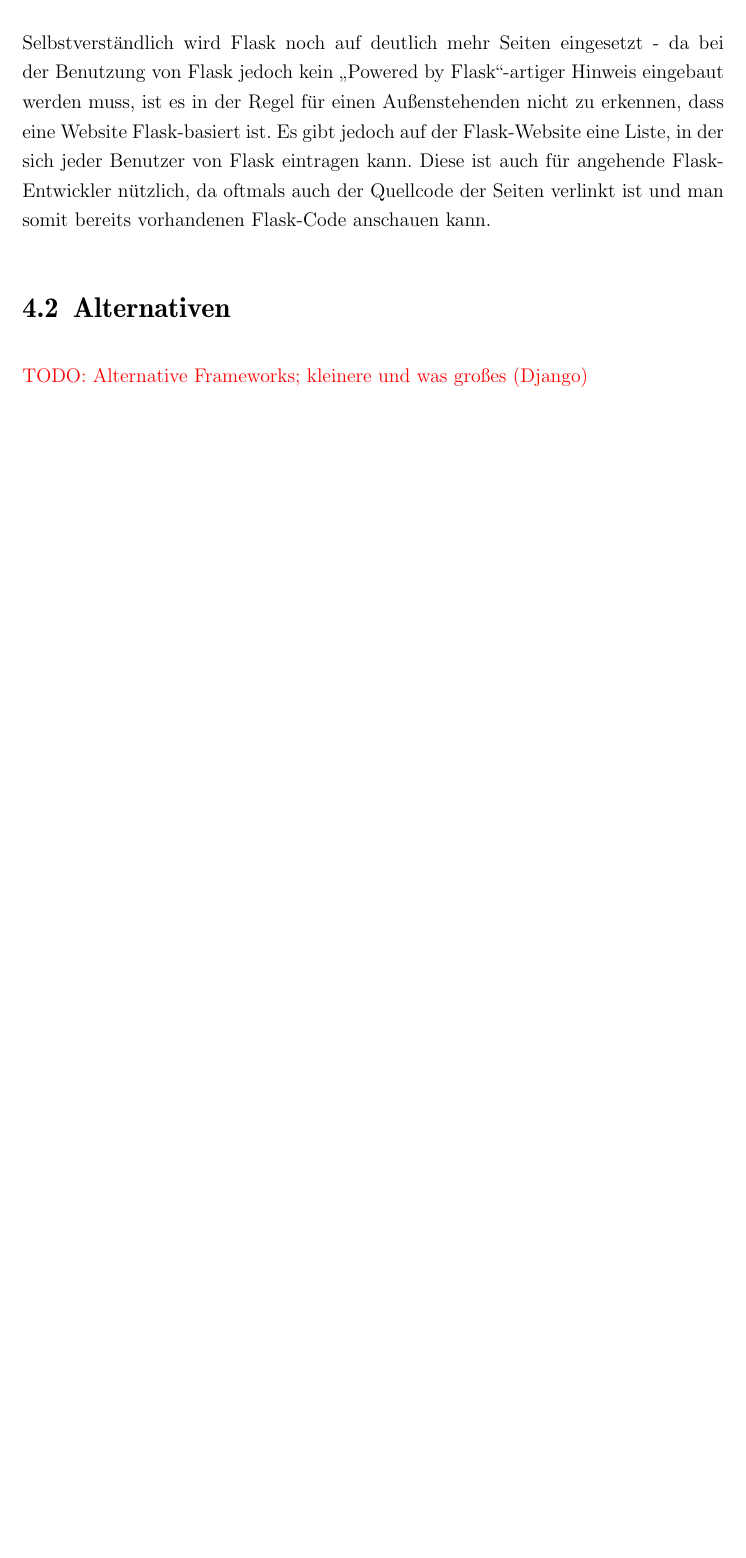
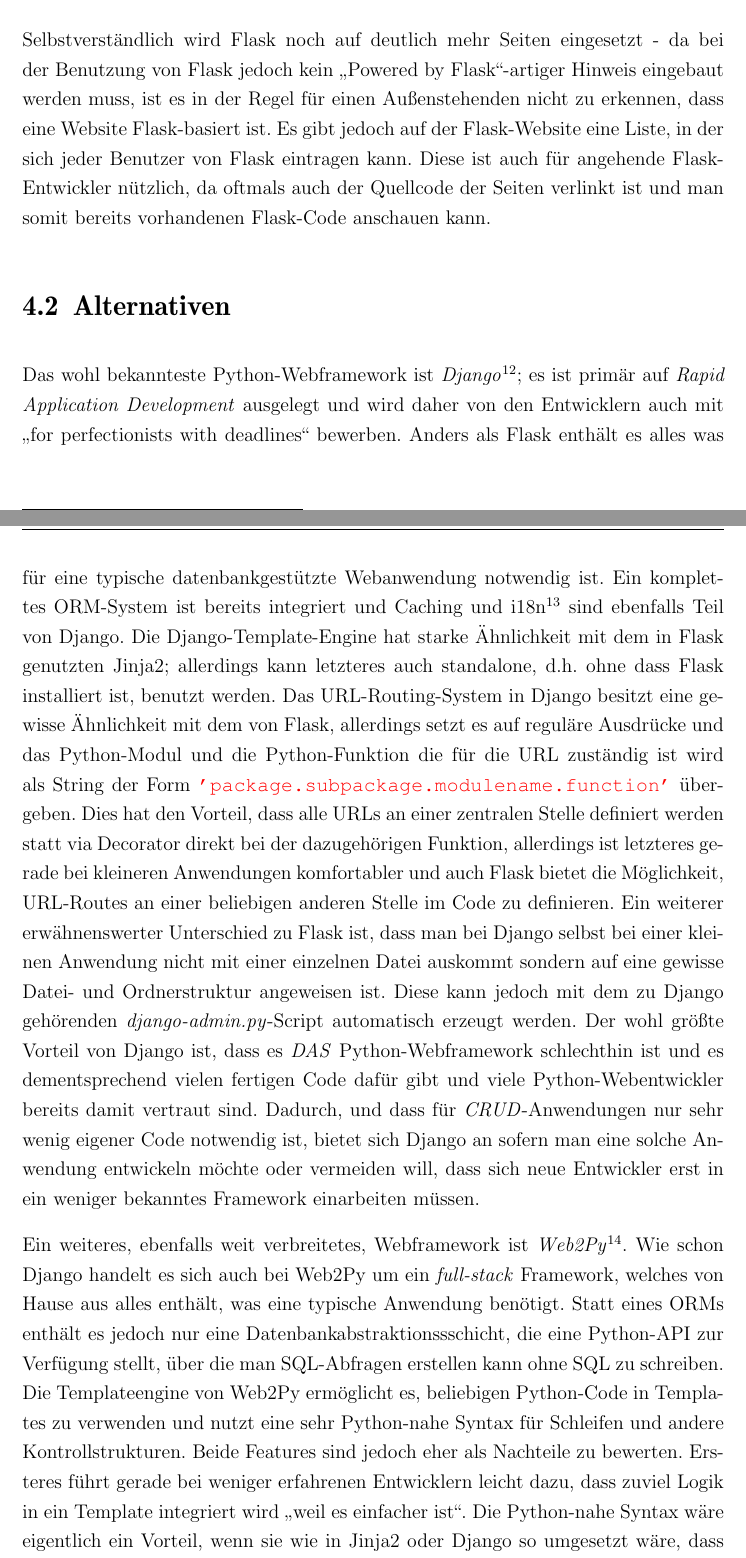
Before and after one commit to ThiefMaster/seminararbeit-master, a LaTeX book (Seminararbeit_Flask.tex, which reads 04_Ausblick.tex): part of page 30 of 30 before the commit and two parts of pages 30 and 31 of 32 after it, the two joined at a grey line, cut so that both start at the same text, the shorter picture padded with empty space. Compiled offline with pdfLaTeX; an older LaTeX class or package is replaced by its successor.

Commit message:
misc: alternatives

```diff
--- a/04_Ausblick.tex
+++ b/04_Ausblick.tex
@@ -21,4 +21,38 @@
 Flask-Code anschauen kann.
 
 \section{Alternativen}
-\todotext{Alternative Frameworks; kleinere und was großes (Django)}
+Das wohl bekannteste Python-Webframework ist
+\emph{Django}\footnote{\href{https://www.djangoproject.com/}{https://www.djangoproject.com/}}; es
+ist primär auf \emph{Rapid Application Development} ausgelegt und wird daher von den Entwicklern
+auch mit \enquote{for perfectionists with deadlines} bewerben. Anders als Flask enthält es alles was
+für eine typische datenbankgestützte Webanwendung notwendig ist. Ein komplettes ORM-System ist
+bereits integriert und Caching und i18n\footnote{Internationalization} sind ebenfalls Teil von
+Django. Die Django-Template-Engine hat starke Ähnlichkeit mit dem in Flask genutzten Jinja2;
+allerdings kann letzteres auch standalone, d.h. ohne dass Flask installiert ist, benutzt werden. Das
+URL-Routing-System in Django besitzt eine gewisse Ähnlichkeit mit dem von Flask, allerdings setzt es
+auf reguläre Ausdrücke und das Python-Modul und die Python-Funktion die für die URL zuständig ist
+wird als String der Form \lstinline{'package.subpackage.modulename.function'} übergeben. Dies hat
+den Vorteil, dass alle URLs an einer zentralen Stelle definiert werden statt via Decorator direkt
+bei der dazugehörigen Funktion, allerdings ist letzteres gerade bei kleineren Anwendungen
+komfortabler und auch Flask bietet die Möglichkeit, URL-Routes an einer beliebigen anderen Stelle im
+Code zu definieren. Ein weiterer erwähnenswerter Unterschied zu Flask ist, dass man bei Django
+selbst bei einer kleinen Anwendung nicht mit einer einzelnen Datei auskommt sondern auf eine gewisse
+Datei- und Ordnerstruktur angeweisen ist. Diese kann jedoch mit dem zu Django gehörenden
+\emph{django-admin.py}-Script automatisch erzeugt werden. Der wohl größte Vorteil von Django ist,
+dass es \emph{DAS} Python-Webframework schlechthin ist und es dementsprechend vielen fertigen Code
+dafür gibt und viele Python-Webentwickler bereits damit vertraut sind. Dadurch, und dass für
+\emph{CRUD}-Anwendungen nur sehr wenig eigener Code notwendig ist, bietet sich Django an sofern man
+eine solche Anwendung entwickeln möchte oder vermeiden will, dass sich neue Entwickler erst in ein
+weniger bekanntes Framework einarbeiten müssen.
+
+Ein weiteres, ebenfalls weit verbreitetes, Webframework ist
+\emph{Web2Py}\footnote{\href{http://web2py.com}{http://web2py.com}}. Wie schon Django handelt es
+sich auch bei Web2Py um ein \emph{full-stack} Framework, welches von Hause aus alles enthält, was
+eine typische Anwendung benötigt. Statt eines ORMs enthält es jedoch nur eine
+Datenbankabstraktionssschicht, die eine Python-API zur Verfügung stellt, über die man SQL-Abfragen
+erstellen kann ohne SQL zu schreiben. Die Templateengine von Web2Py ermöglicht es, beliebigen
+Python-Code in Templates zu verwenden und nutzt eine sehr Python-nahe Syntax für Schleifen und
+andere Kontrollstrukturen. Beide Features sind jedoch eher als Nachteile zu bewerten. Ersteres führt
+gerade bei weniger erfahrenen Entwicklern leicht dazu, dass zuviel Logik in ein Template integriert
+wird \enquote{weil es einfacher ist}. Die Python-nahe Syntax wäre eigentlich ein Vorteil, wenn sie
+wie in Jinja2 oder Django so umgesetzt wäre, dass sie gleichzeitig entwickler- und vor allem
```
Also changed, not shown: 04_Ausblick.tex (11 more changed lines).
